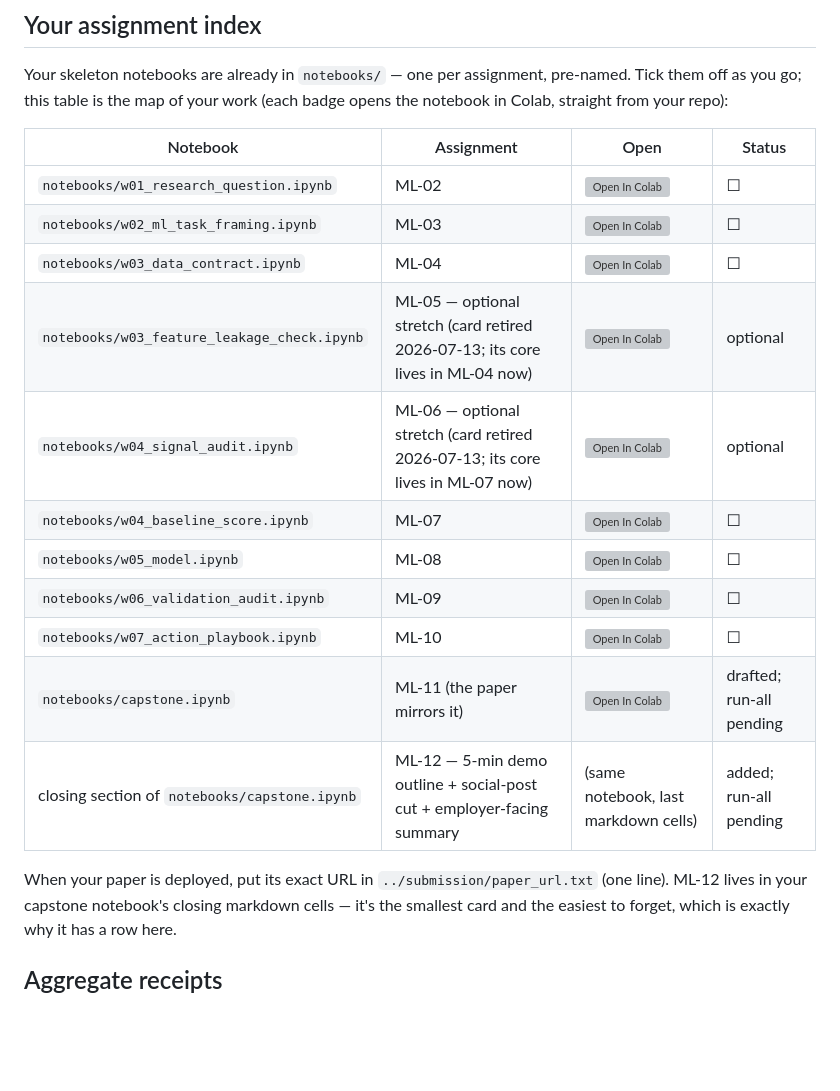
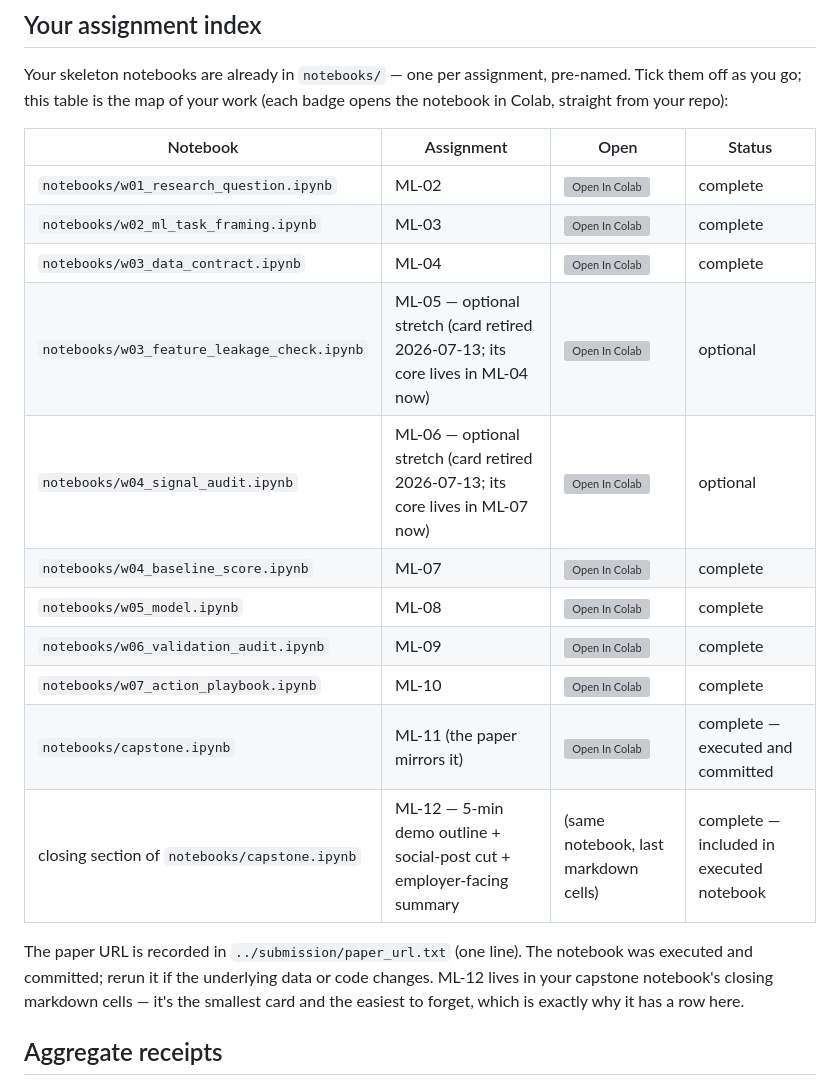
Before and after one commit to Asif-Ahmed-Rezvi/flyrank-internship-ml, a Markdown page: work/README.md, the part around the change. Rendered like a GitHub page; blank space fills up the shorter version; grey boxes are pictures that could not be loaded.

Commit message:
Update capstone and assignment status

```diff
--- a/work/README.md
+++ b/work/README.md
@@ -43,19 +43,19 @@ in Colab, straight from your repo):
 
 | Notebook | Assignment | Open | Status |
 |---|---|---|---|
-| `notebooks/w01_research_question.ipynb` | ML-02 | [![Open In Colab](https://colab.research.google.com/assets/colab-badge.svg)](https://colab.research.google.com/github/Asif-Ahmed-Rezvi/flyrank-internship-ml/blob/main/work/notebooks/w01_research_question.ipynb?flush_cache=true) | ☐ |
-| `notebooks/w02_ml_task_framing.ipynb` | ML-03 | [![Open In Colab](https://colab.research.google.com/assets/colab-badge.svg)](https://colab.research.google.com/github/Asif-Ahmed-Rezvi/flyrank-internship-ml/blob/main/work/notebooks/w02_ml_task_framing.ipynb?flush_cache=true) | ☐ |
-| `notebooks/w03_data_contract.ipynb` | ML-04 | [![Open In Colab](https://colab.research.google.com/assets/colab-badge.svg)](https://colab.research.google.com/github/Asif-Ahmed-Rezvi/flyrank-internship-ml/blob/main/work/notebooks/w03_data_contract.ipynb?flush_cache=true) | ☐ |
+| `notebooks/w01_research_question.ipynb` | ML-02 | [![Open In Colab](https://colab.research.google.com/assets/colab-badge.svg)](https://colab.research.google.com/github/Asif-Ahmed-Rezvi/flyrank-internship-ml/blob/main/work/notebooks/w01_research_question.ipynb?flush_cache=true) | complete |
+| `notebooks/w02_ml_task_framing.ipynb` | ML-03 | [![Open In Colab](https://colab.research.google.com/assets/colab-badge.svg)](https://colab.research.google.com/github/Asif-Ahmed-Rezvi/flyrank-internship-ml/blob/main/work/notebooks/w02_ml_task_framing.ipynb?flush_cache=true) | complete |
+| `notebooks/w03_data_contract.ipynb` | ML-04 | [![Open In Colab](https://colab.research.google.com/assets/colab-badge.svg)](https://colab.research.google.com/github/Asif-Ahmed-Rezvi/flyrank-internship-ml/blob/main/work/notebooks/w03_data_contract.ipynb?flush_cache=true) | complete |
 | `notebooks/w03_feature_leakage_check.ipynb` | ML-05 — optional stretch (card retired 2026-07-13; its core lives in ML-04 now) | [![Open In Colab](https://colab.research.google.com/assets/colab-badge.svg)](https://colab.research.google.com/github/Asif-Ahmed-Rezvi/flyrank-internship-ml/blob/main/work/notebooks/w03_feature_leakage_check.ipynb?flush_cache=true) | optional |
 | `notebooks/w04_signal_audit.ipynb` | ML-06 — optional stretch (card retired 2026-07-13; its core lives in ML-07 now) | [![Open In Colab](https://colab.research.google.com/assets/colab-badge.svg)](https://colab.research.google.com/github/Asif-Ahmed-Rezvi/flyrank-internship-ml/blob/main/work/notebooks/w04_signal_audit.ipynb?flush_cache=true) | optional |
-| `notebooks/w04_baseline_score.ipynb` | ML-07 | [![Open In Colab](https://colab.research.google.com/assets/colab-badge.svg)](https://colab.research.google.com/github/Asif-Ahmed-Rezvi/flyrank-internship-ml/blob/main/work/notebooks/w04_baseline_score.ipynb?flush_cache=true) | ☐ |
-| `notebooks/w05_model.ipynb` | ML-08 | [![Open In Colab](https://colab.research.google.com/assets/colab-badge.svg)](https://colab.research.google.com/github/Asif-Ahmed-Rezvi/flyrank-internship-ml/blob/main/work/notebooks/w05_model.ipynb?flush_cache=true) | ☐ |
-| `notebooks/w06_validation_audit.ipynb` | ML-09 | [![Open In Colab](https://colab.research.google.com/assets/colab-badge.svg)](https://colab.research.google.com/github/Asif-Ahmed-Rezvi/flyrank-internship-ml/blob/main/work/notebooks/w06_validation_audit.ipynb?flush_cache=true) | ☐ |
-| `notebooks/w07_action_playbook.ipynb` | ML-10 | [![Open In Colab](https://colab.research.google.com/assets/colab-badge.svg)](https://colab.research.google.com/github/Asif-Ahmed-Rezvi/flyrank-internship-ml/blob/main/work/notebooks/w07_action_playbook.ipynb?flush_cache=true) | ☐ |
-| `notebooks/capstone.ipynb` | ML-11 (the paper mirrors it) | [![Open In Colab](https://colab.research.google.com/assets/colab-badge.svg)](https://colab.research.google.com/github/Asif-Ahmed-Rezvi/flyrank-internship-ml/blob/main/work/notebooks/capstone.ipynb?flush_cache=true) | drafted; run-all pending |
-| closing section of `notebooks/capstone.ipynb` | ML-12 — 5-min demo outline + social-post cut + employer-facing summary | (same notebook, last markdown cells) | added; run-all pending |
+| `notebooks/w04_baseline_score.ipynb` | ML-07 | [![Open In Colab](https://colab.research.google.com/assets/colab-badge.svg)](https://colab.research.google.com/github/Asif-Ahmed-Rezvi/flyrank-internship-ml/blob/main/work/notebooks/w04_baseline_score.ipynb?flush_cache=true) | complete |
+| `notebooks/w05_model.ipynb` | ML-08 | [![Open In Colab](https://colab.research.google.com/assets/colab-badge.svg)](https://colab.research.google.com/github/Asif-Ahmed-Rezvi/flyrank-internship-ml/blob/main/work/notebooks/w05_model.ipynb?flush_cache=true) | complete |
+| `notebooks/w06_validation_audit.ipynb` | ML-09 | [![Open In Colab](https://colab.research.google.com/assets/colab-badge.svg)](https://colab.research.google.com/github/Asif-Ahmed-Rezvi/flyrank-internship-ml/blob/main/work/notebooks/w06_validation_audit.ipynb?flush_cache=true) | complete |
+| `notebooks/w07_action_playbook.ipynb` | ML-10 | [![Open In Colab](https://colab.research.google.com/assets/colab-badge.svg)](https://colab.research.google.com/github/Asif-Ahmed-Rezvi/flyrank-internship-ml/blob/main/work/notebooks/w07_action_playbook.ipynb?flush_cache=true) | complete |
+| `notebooks/capstone.ipynb` | ML-11 (the paper mirrors it) | [![Open In Colab](https://colab.research.google.com/assets/colab-badge.svg)](https://colab.research.google.com/github/Asif-Ahmed-Rezvi/flyrank-internship-ml/blob/main/work/notebooks/capstone.ipynb?flush_cache=true) | complete — executed and committed |
+| closing section of `notebooks/capstone.ipynb` | ML-12 — 5-min demo outline + social-post cut + employer-facing summary | (same notebook, last markdown cells) | complete — included in executed notebook |
 
-When your paper is deployed, put its exact URL in `../submission/paper_url.txt` (one line).
+The paper URL is recorded in `../submission/paper_url.txt` (one line). The notebook was executed and committed; rerun it if the underlying data or code changes.
 ML-12 lives in your capstone notebook's closing markdown cells — it's the smallest card and
 the easiest to forget, which is exactly why it has a row here.
 
```
